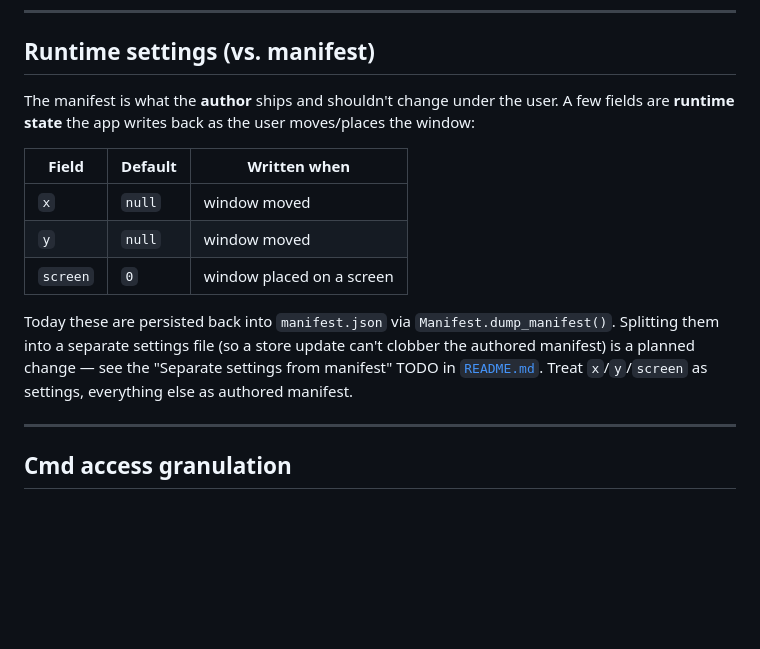
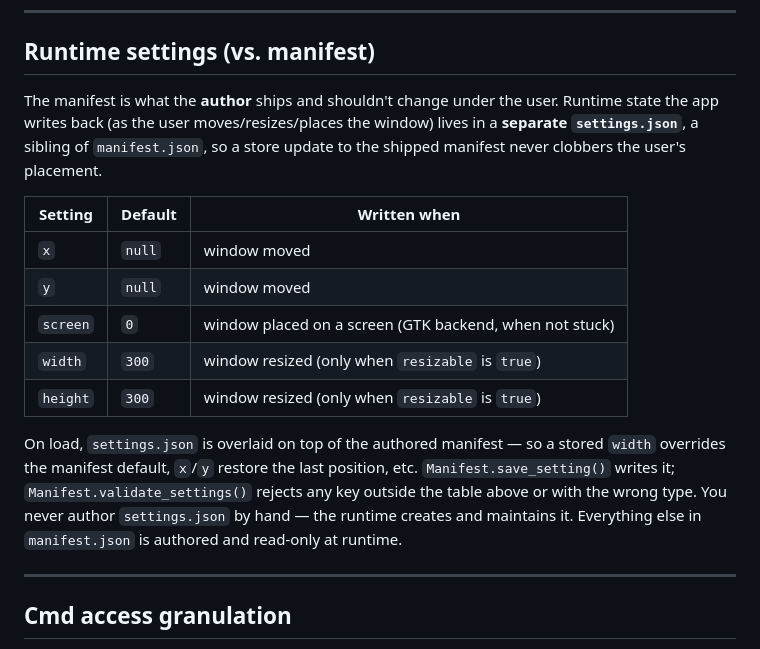
Before and after one commit to stamat/droplets, a Markdown page: DROPLETS.md, the part around the change. Drawn GitHub-style; blank space fills up the shorter version.

Commit message:
subtask: document settings/manifest split; check off settings TODOs

```diff
--- a/DROPLETS.md
+++ b/DROPLETS.md
@@ -138,20 +138,24 @@ allowed (passed through untouched).
 ## Runtime settings (vs. manifest)
 
 The manifest is what the **author** ships and shouldn't change under the user.
-A few fields are **runtime state** the app writes back as the user moves/places
-the window:
+Runtime state the app writes back (as the user moves/resizes/places the window)
+lives in a **separate `settings.json`**, a sibling of `manifest.json`, so a store
+update to the shipped manifest never clobbers the user's placement.
 
-| Field | Default | Written when |
-|-------|---------|--------------|
+| Setting | Default | Written when |
+|---------|---------|--------------|
 | `x` | `null` | window moved |
 | `y` | `null` | window moved |
-| `screen` | `0` | window placed on a screen |
+| `screen` | `0` | window placed on a screen (GTK backend, when not stuck) |
+| `width` | `300` | window resized (only when `resizable` is `true`) |
+| `height` | `300` | window resized (only when `resizable` is `true`) |
 
-Today these are persisted back into `manifest.json` via
-`Manifest.dump_manifest()`. Splitting them into a separate settings file (so a
-store update can't clobber the authored manifest) is a planned change — see the
-"Separate settings from manifest" TODO in [`README.md`](README.md). Treat
-`x`/`y`/`screen` as settings, everything else as authored manifest.
+On load, `settings.json` is overlaid on top of the authored manifest — so a
+stored `width` overrides the manifest default, `x`/`y` restore the last position,
+etc. `Manifest.save_setting()` writes it; `Manifest.validate_settings()` rejects
+any key outside the table above or with the wrong type. You never author
+`settings.json` by hand — the runtime creates and maintains it. Everything else
+in `manifest.json` is authored and read-only at runtime.
 
 ---
 
```
Also changed, not shown: 1 other file.
